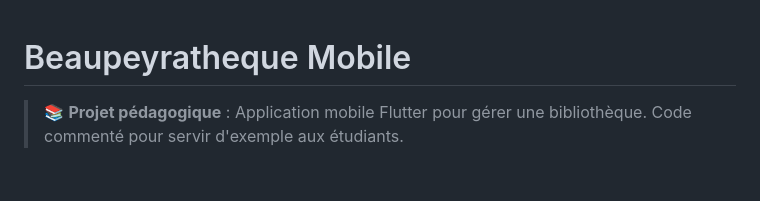
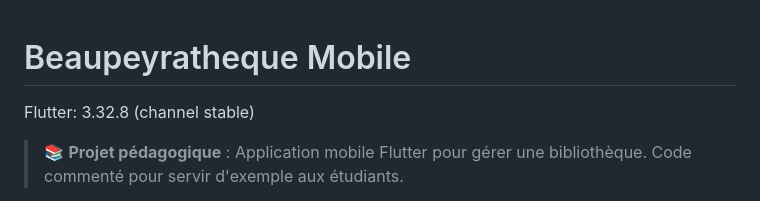
Before and after one commit to florianToribio/beaupeyratheque, a Markdown page: README.md, the part around the change. Drawn GitHub-style; blank space fills up the shorter version.

Commit message:
Codex: Ajoute le numéro de version de flutter tout en haut du readme

```diff
--- a/README.md
+++ b/README.md
@@ -1,4 +1,5 @@
 # Beaupeyratheque Mobile
+Flutter: 3.32.8 (channel stable)
 
 > 📚 **Projet pédagogique** : Application mobile Flutter pour gérer une bibliothèque.
 > Code commenté pour servir d'exemple aux étudiants.
```
